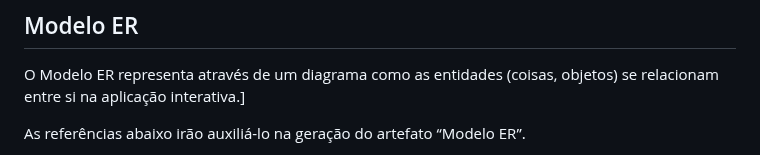
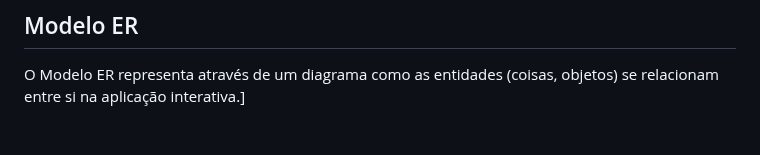
Before and after one commit to ICEI-PUC-Minas-PMV-ADS/pmv-ads-2024-1-e4-proj-infra-t4-connectlocal, a Markdown page: docs/05-Arquitetura da Solução.md, the part around one of its changes. GitHub-like rendering; blank space fills up the shorter version.

```diff
--- a/docs/05-Arquitetura da Solução.md
+++ b/docs/05-Arquitetura da Solução.md
@@ -20,5 +20,4 @@ O diagrama de classes ilustra graficamente como será a estrutura do software, e
 
 O Modelo ER representa através de um diagrama como as entidades (coisas, objetos) se relacionam entre si na aplicação interativa.]
 
-As referências abaixo irão auxiliá-lo na geração do artefato “Modelo ER”.
 
```
Also changed, not shown: other parts of docs/05-Arquitetura da Solução.md (+3 -1 lines).
